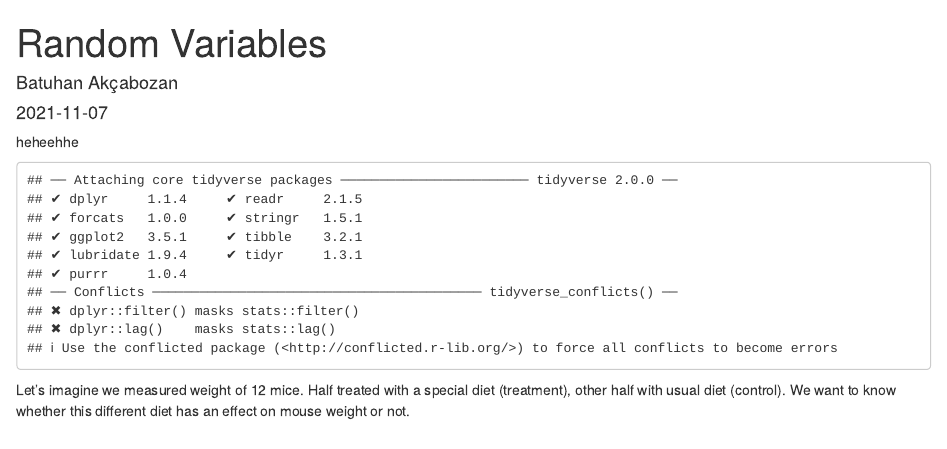
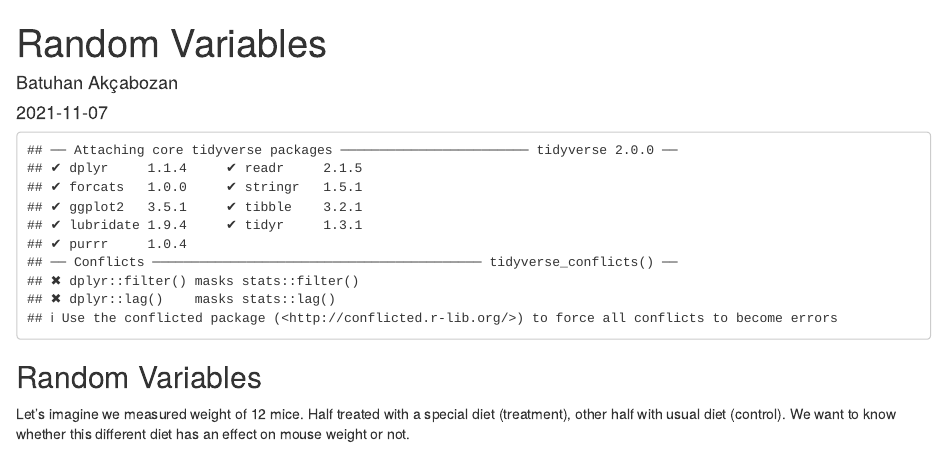
Before and after one commit to batu6/bblog, an R Markdown document (_posts/2021-11-07-post/post.Rmd): the page in a window 1100 px wide, from its top. Rendered offline with R 4.5, knitr and Pandoc, with nearby package versions; drawn as R Markdown's standard HTML page in place of the format the file asks for.

Commit message:
corrections text

````diff
--- a/_posts/2021-11-07-post/post.Rmd
+++ b/_posts/2021-11-07-post/post.Rmd
@@ -1,7 +1,7 @@
 ---
 title: "Random Variables"
 description: |
-  A short description of the post.
+ first post
 author:
   - name: Batuhan Akçabozan
 date: 2021-11-07
@@ -11,7 +11,6 @@ output:
 editor_options:
   chunk_output_type: console
 ---
-heheehhe
 
 ```{r setup, include=FALSE}
 knitr::opts_chunk$set(echo = FALSE)
@@ -21,6 +20,7 @@ knitr::opts_chunk$set(echo = FALSE)
 library(tidyverse)
 ```
 
+## Random Variables
 
 ```{r}
 set.seed(1)
@@ -33,8 +33,8 @@ treat <- round(runif(12, min=20, max=25) , 2)
 dataweight <- data.frame(condition = cond, weight = c(cont, treat))
 ```
 
+Let's imagine we measured weight of 12 mice. Half treated with a special diet (treatment), other half with usual diet (control). We want to know whether this different diet has an effect on mouse weight or not.
 
-Let's imagine we measured weight of 12 mice. Half treated with a special diet (treatment), other half with usual diet (control). We want to know whether this different diet has an effect on mouse weight or not.
 ```{r}
 m <- dataweight %>%
   group_by(condition) %>%
````
Also changed, not shown: _posts/2021-11-07-post/post.html, 3 other files.
